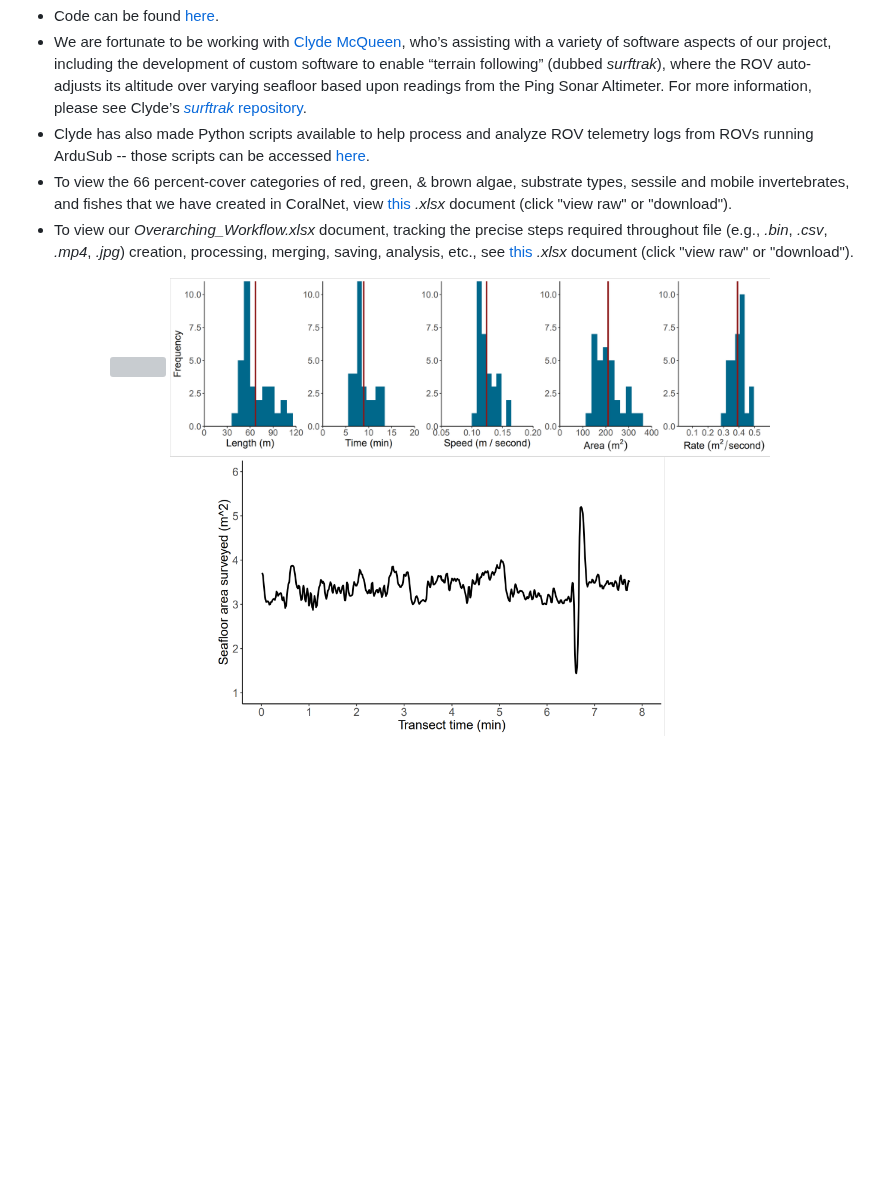
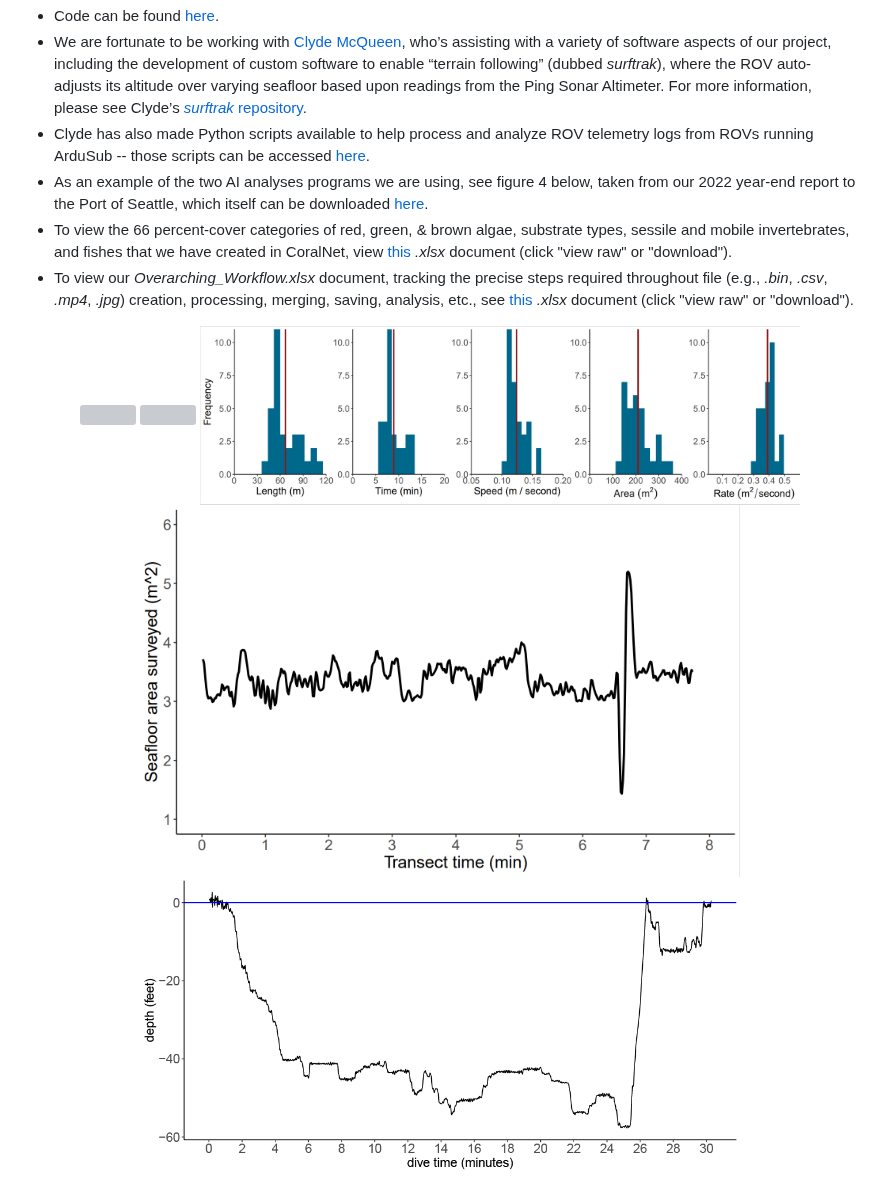
Before and after one commit to zhrandell/Seattle_Aquarium_CCR_analytical_resources, a Markdown page: README.md, the part around one of its changes. Rendered like a GitHub page; blank space fills up the shorter version; grey boxes are pictures that could not be loaded.

Commit message:
Update README.md
Add additional figs to README

```diff
--- a/README.md
+++ b/README.md
@@ -9,6 +9,7 @@ For more general information about this ROV project including summary documentat
 * Code can be found [here](https://github.com/zhrandell/Seattle_Aquarium_ROV_telemetry_imagery_analysis/tree/main/code).
 * We are fortunate to be working with [Clyde McQueen](https://github.com/clydemcqueen), who’s assisting with a variety of software aspects of our project, including the development of custom software to enable “terrain following” (dubbed _surftrak_), where the ROV auto-adjusts its altitude over varying seafloor based upon readings from the Ping Sonar Altimeter. For more information, please see Clyde’s [_surftrak_ repository](https://github.com/clydemcqueen/ardusub_surftrak).
 * Clyde has also made Python scripts available to help process and analyze ROV telemetry logs from ROVs running ArduSub -- those scripts can be accessed [here](https://github.com/clydemcqueen/ardusub_log_tools).
+* As an example of the two AI analyses programs we are using, see figure 4 below, taken from our 2022 year-end report to the Port of Seattle, which itself can be downloaded [here](https://drive.google.com/file/d/1HJUBRQQiuhMxuoTgmrHuluVSnRD-cZ3M/view).
 * To view the 66 percent-cover categories of red, green, & brown algae, substrate types, sessile and mobile invertebrates, and fishes that we have created in CoralNet, view [this](https://github.com/zhrandell/Seattle_Aquarium_ROV_telemetry_imagery_analysis/blob/main/documents/CoralNet_Classifications.xlsx) *.xlsx* document (click "view raw" or "download").
 * To view our *Overarching_Workflow.xlsx* document, tracking the precise steps required throughout file (e.g., *.bin*, *.csv*, *.mp4*, *.jpg*) creation, processing, merging, saving, analysis, etc., see [this](https://github.com/zhrandell/Seattle_Aquarium_ROV_telemetry_imagery_analysis/blob/main/documents/Overarching_Workflow.xlsx) *.xlsx* document (click "view raw" or "download").
 
@@ -16,4 +18,5 @@ For more general information about this ROV project including summary documentat
   <img src="figures/CentennialPark.png" width="600", height="500"/>
   <img src="figures/survey_params.png" width="600", height="200" />
-  <img src="figures/area_T4.png" width="450", height="225" />
+  <img src="figures/area_T4.png" width="600", height="300" />
+  <img src="figures/2022_08_01_Mushroom-Rock_depthlog1024_1.png" width="600", height="300" />
 </p>
```
Also changed, not shown: other parts of README.md (+1 -0 lines).
